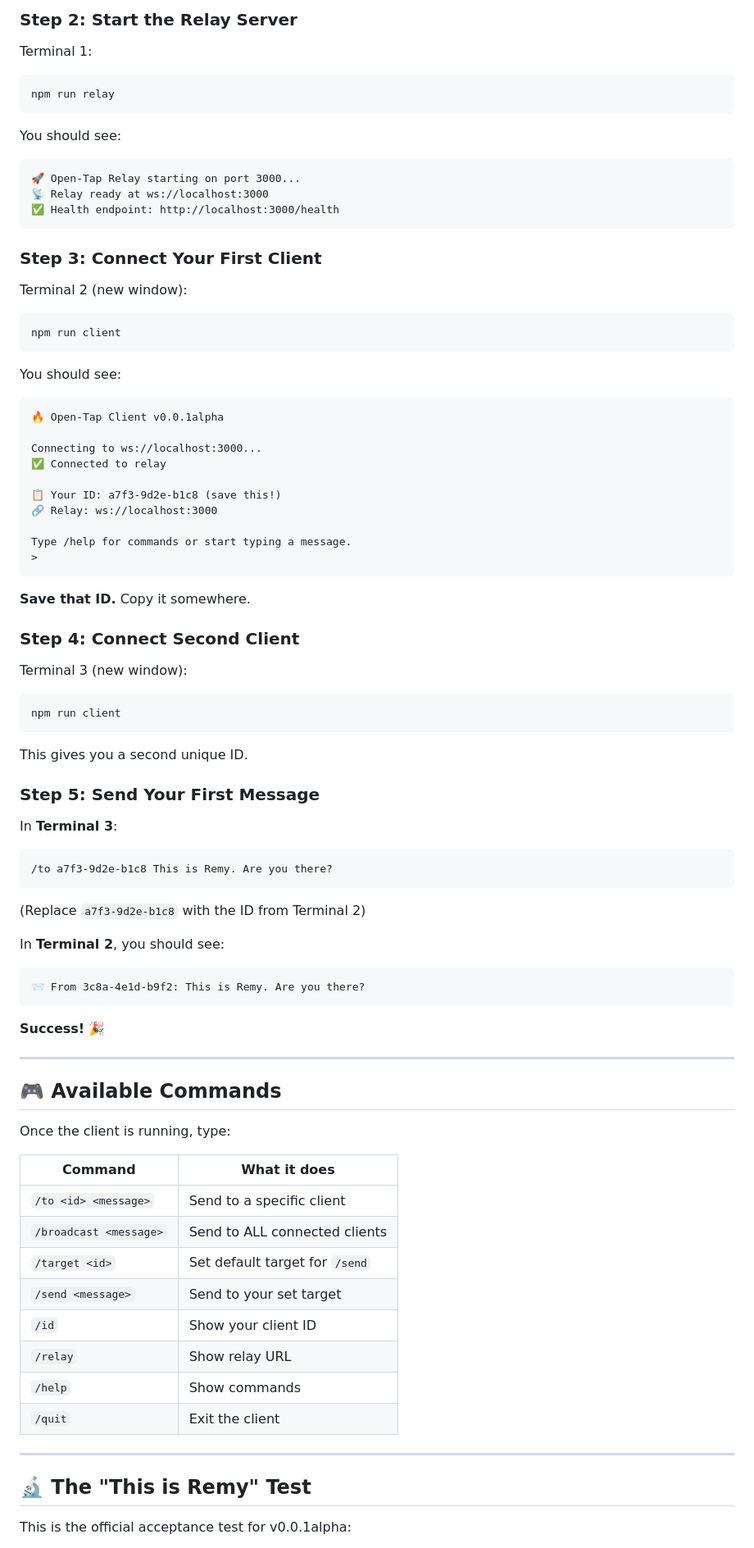
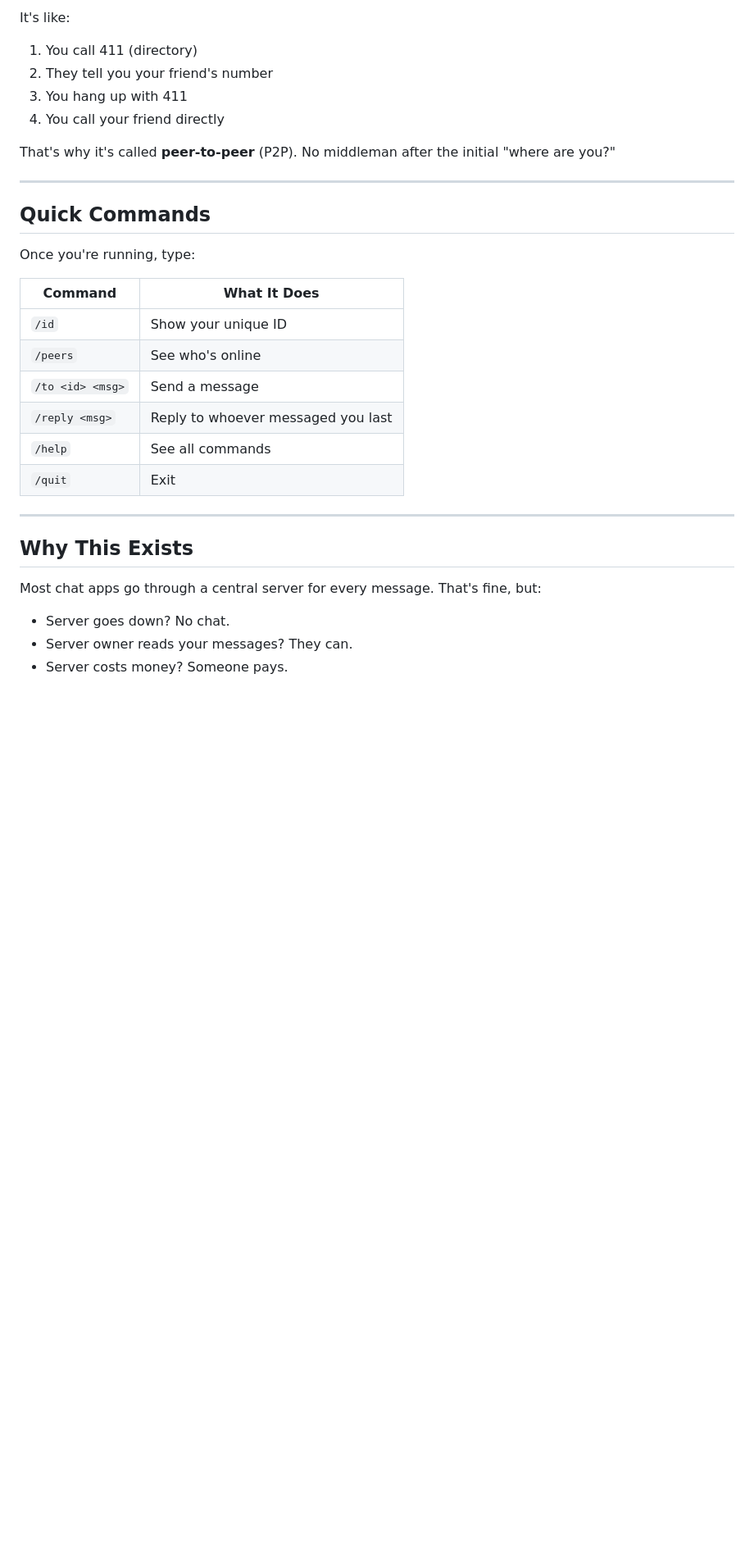
Before and after one commit to thindery/open-tap, a Markdown page: README.md, the part around one of its changes. Shown at 82% size. Rendered like a GitHub page; blank space fills up the shorter version.

````diff
--- a/README.md
+++ b/README.md
@@ -36,86 +87,33 @@ npm install
 
-### Step 2: Start the Relay Server
+It's like:
+1. You call 411 (directory)
+2. They tell you your friend's number
+3. You hang up with 411
+4. You call your friend directly
 
-Terminal 1:
-```bash
-npm run relay
-```
-
-You should see:
-```
-🚀 Open-Tap Relay starting on port 3000...
-📡 Relay ready at ws://localhost:3000
-✅ Health endpoint: http://localhost:3000/health
-```
-
-### Step 3: Connect Your First Client
-
-Terminal 2 (new window):
-```bash
-npm run client
-```
-
-You should see:
-```
-🔥 Open-Tap Client v0.0.1alpha
-
-Connecting to ws://localhost:3000...
-✅ Connected to relay
-
-📋 Your ID: a7f3-9d2e-b1c8 (save this!)
-🔗 Relay: ws://localhost:3000
-
-Type /help for commands or start typing a message.
->
-```
-
-**Save that ID.** Copy it somewhere.
-
-### Step 4: Connect Second Client
-
-Terminal 3 (new window):
-```bash
-npm run client
-```
-
-This gives you a second unique ID.
-
-### Step 5: Send Your First Message
-
-In **Terminal 3**:
-```
-/to a7f3-9d2e-b1c8 This is Remy. Are you there?
-```
-
-(Replace `a7f3-9d2e-b1c8` with the ID from Terminal 2)
-
-In **Terminal 2**, you should see:
-```
-📨 From 3c8a-4e1d-b9f2: This is Remy. Are you there?
-```
-
-**Success!** 🎉
+That's why it's called **peer-to-peer** (P2P). No middleman after the initial "where are you?"
 
 ---
 
-## 🎮 Available Commands
+## Quick Commands
 
-Once the client is running, type:
+Once you're running, type:
 
-| Command | What it does |
+| Command | What It Does |
 |---------|--------------|
-| `/to <id> <message>` | Send to a specific client |
-| `/broadcast <message>` | Send to ALL connected clients |
-| `/target <id>` | Set default target for `/send` |
-| `/send <message>` | Send to your set target |
-| `/id` | Show your client ID |
-| `/relay` | Show relay URL |
-| `/help` | Show commands |
-| `/quit` | Exit the client |
+| `/id` | Show your unique ID |
+| `/peers` | See who's online |
+| `/to <id> <msg>` | Send a message |
+| `/reply <msg>` | Reply to whoever messaged you last |
+| `/help` | See all commands |
+| `/quit` | Exit |
 
 ---
 
-## 🔬 The "This is Remy" Test
+## Why This Exists
 
-This is the official acceptance test for v0.0.1alpha:
+Most chat apps go through a central server for every message. That's fine, but:
+- Server goes down? No chat.
+- Server owner reads your messages? They can.
+- Server costs money? Someone pays.
 
````
Also changed, not shown: other parts of README.md (+104 -132 lines).
